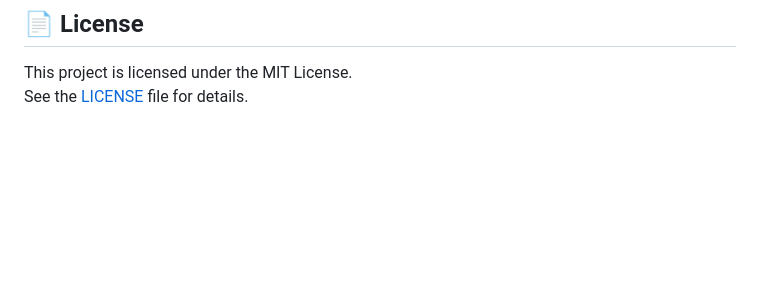
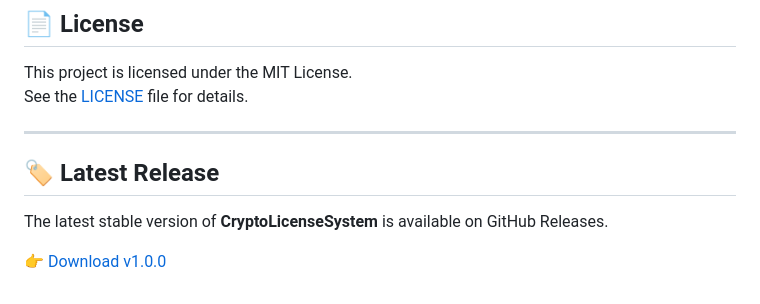
Before and after one commit to ardasmsek58/CryptoLicenseSystem, a Markdown page: README.md, the part around the change. Rendered like a GitHub page; blank space fills up the shorter version.

```diff
--- a/README.md
+++ b/README.md
@@ -135,3 +135,11 @@ GitHub: [ardasmsek58](https://github.com/ardasmsek58)
 
 This project is licensed under the MIT License.
 See the [LICENSE](LICENSE) file for details.
+
+---
+
+## 🏷️ Latest Release
+
+The latest stable version of **CryptoLicenseSystem** is available on GitHub Releases.
+
+👉 [Download v1.0.0](https://github.com/username/repo-name/releases/tag/v1.0.0)
```
